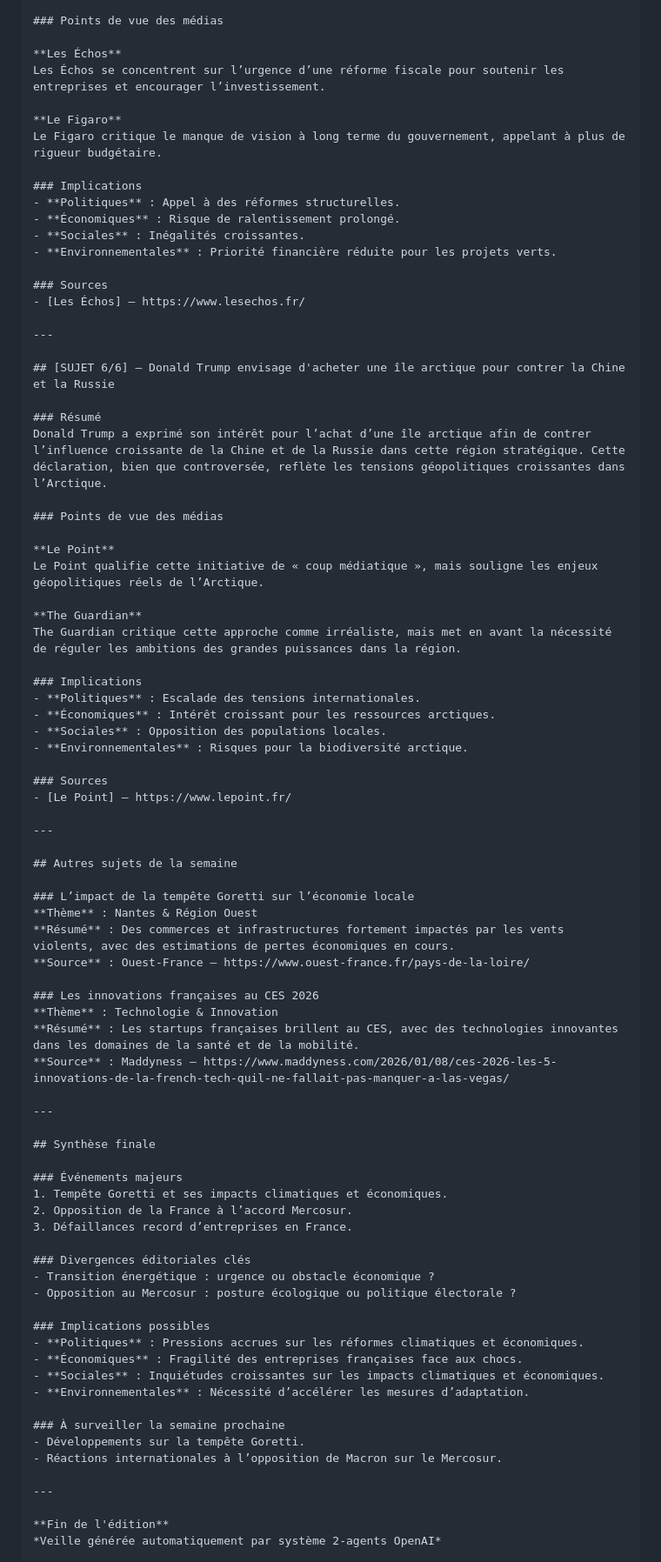
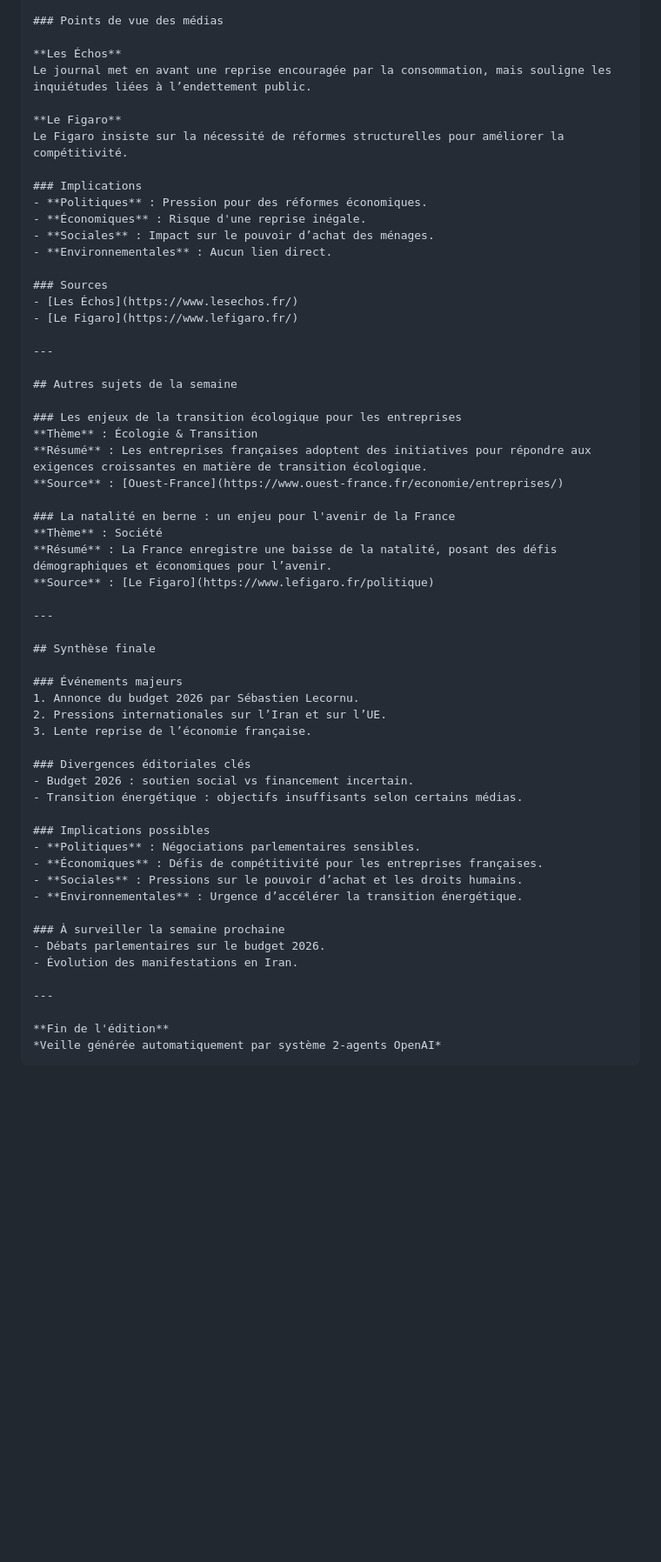
Before and after one commit to nliziard-ops/VeilleNLI, a Markdown page: docs/markdown/VeilleNews.md, the part around one of its changes. Shown at 87% size. Rendered like a GitHub page; blank space fills up the shorter version.

```diff
--- a/docs/markdown/VeilleNews.md
+++ b/docs/markdown/VeilleNews.md
@@ -127,80 +158,57 @@ Les économistes identifient plusieurs défis pour la France en 2026, dont la ge
 ### Points de vue des médias
 
 **Les Échos**
-Les Échos se concentrent sur l’urgence d’une réforme fiscale pour soutenir les entreprises et encourager l’investissement.
+Le journal met en avant une reprise encouragée par la consommation, mais souligne les inquiétudes liées à l’endettement public.
 
 **Le Figaro**
-Le Figaro critique le manque de vision à long terme du gouvernement, appelant à plus de rigueur budgétaire.
+Le Figaro insiste sur la nécessité de réformes structurelles pour améliorer la compétitivité.
 
 ### Implications
-- **Politiques** : Appel à des réformes structurelles.
-- **Économiques** : Risque de ralentissement prolongé.
-- **Sociales** : Inégalités croissantes.
-- **Environnementales** : Priorité financière réduite pour les projets verts.
+- **Politiques** : Pression pour des réformes économiques.
+- **Économiques** : Risque d'une reprise inégale.
+- **Sociales** : Impact sur le pouvoir d’achat des ménages.
+- **Environnementales** : Aucun lien direct.
 
 ### Sources
-- [Les Échos] – https://www.lesechos.fr/
-
----
-
-## [SUJET 6/6] – Donald Trump envisage d'acheter une île arctique pour contrer la Chine et la Russie
-
-### Résumé
-Donald Trump a exprimé son intérêt pour l’achat d’une île arctique afin de contrer l’influence croissante de la Chine et de la Russie dans cette région stratégique. Cette déclaration, bien que controversée, reflète les tensions géopolitiques croissantes dans l’Arctique.
-
-### Points de vue des médias
-
-**Le Point**
-Le Point qualifie cette initiative de « coup médiatique », mais souligne les enjeux géopolitiques réels de l’Arctique.
-
-**The Guardian**
-The Guardian critique cette approche comme irréaliste, mais met en avant la nécessité de réguler les ambitions des grandes puissances dans la région.
-
-### Implications
-- **Politiques** : Escalade des tensions internationales.
-- **Économiques** : Intérêt croissant pour les ressources arctiques.
-- **Sociales** : Opposition des populations locales.
-- **Environnementales** : Risques pour la biodiversité arctique.
-
-### Sources
-- [Le Point] – https://www.lepoint.fr/
+- [Les Échos](https://www.lesechos.fr/)
+- [Le Figaro](https://www.lefigaro.fr/)
 
 ---
 
 ## Autres sujets de la semaine
 
-### L’impact de la tempête Goretti sur l’économie locale
-**Thème** : Nantes & Région Ouest
-**Résumé** : Des commerces et infrastructures fortement impactés par les vents violents, avec des estimations de pertes économiques en cours.
-**Source** : Ouest-France – https://www.ouest-france.fr/pays-de-la-loire/
+### Les enjeux de la transition écologique pour les entreprises
+**Thème** : Écologie & Transition
+**Résumé** : Les entreprises françaises adoptent des initiatives pour répondre aux exigences croissantes en matière de transition écologique.
+**Source** : [Ouest-France](https://www.ouest-france.fr/economie/entreprises/)
 
-### Les innovations françaises au CES 2026
-**Thème** : Technologie & Innovation
-**Résumé** : Les startups françaises brillent au CES, avec des technologies innovantes dans les domaines de la santé et de la mobilité.
-**Source** : Maddyness – https://www.maddyness.com/2026/01/08/ces-2026-les-5-innovations-de-la-french-tech-quil-ne-fallait-pas-manquer-a-las-vegas/
+### La natalité en berne : un enjeu pour l'avenir de la France
+**Thème** : Société
+**Résumé** : La France enregistre une baisse de la natalité, posant des défis démographiques et économiques pour l’avenir.
+**Source** : [Le Figaro](https://www.lefigaro.fr/politique)
 
 ---
 
 ## Synthèse finale
 
 ### Événements majeurs
-1. Tempête Goretti et ses impacts climatiques et économiques.
-2. Opposition de la France à l’accord Mercosur.
-3. Défaillances record d’entreprises en France.
+1. Annonce du budget 2026 par Sébastien Lecornu.
+2. Pressions internationales sur l’Iran et sur l’UE.
+3. Lente reprise de l’économie française.
 
 ### Divergences éditoriales clés
-- Transition énergétique : urgence ou obstacle économique ?
-- Opposition au Mercosur : posture écologique ou politique électorale ?
+- Budget 2026 : soutien social vs financement incertain.
+- Transition énergétique : objectifs insuffisants selon certains médias.
 
 ### Implications possibles
-- **Politiques** : Pressions accrues sur les réformes climatiques et économiques.
-- **Économiques** : Fragilité des entreprises françaises face aux chocs.
-- **Sociales** : Inquiétudes croissantes sur les impacts climatiques et économiques.
-- **Environnementales** : Nécessité d’accélérer les mesures d’adaptation.
+- **Politiques** : Négociations parlementaires sensibles.
+- **Économiques** : Défis de compétitivité pour les entreprises françaises.
+- **Sociales** : Pressions sur le pouvoir d’achat et les droits humains.
+- **Environnementales** : Urgence d’accélérer la transition énergétique.
 
 ### À surveiller la semaine prochaine
-- Développements sur la tempête Goretti.
-- Réactions internationales à l’opposition de Macron sur le Mercosur.
+- Débats parlementaires sur le budget 2026.
+- Évolution des manifestations en Iran.
 
 ---
 
```
Also changed, not shown: other parts of docs/markdown/VeilleNews.md (+96 -65 lines), docs/markdown/VeilleIA.md (+128 -84 lines).
